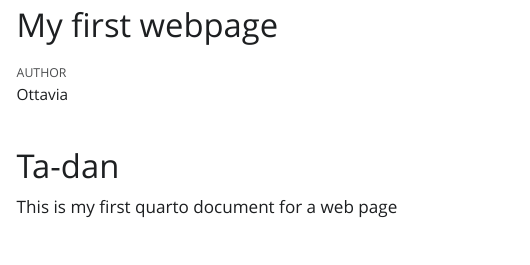
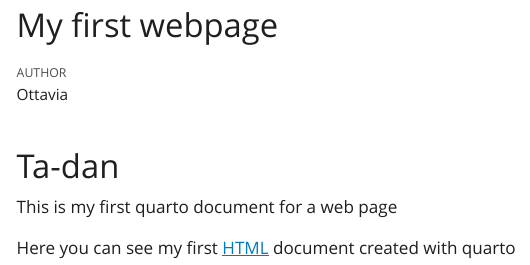
Before and after one commit to OttaviaE/my-new-project, a Quarto document (index.qmd): the page in a window 1100 px wide, from its top. The pictures show the output file index.html that the author committed with the source, opened offline; Quarto's library style sheets are replaced by a plain one without menus.

Commit message:
update index

```diff
--- a/index.qmd
+++ b/index.qmd
@@ -7,3 +7,5 @@ format: html
 # Ta-dan
 
 This is my first quarto document for a web page
+
+Here you can see my first [HTML](my-file.html) document created with quarto
```
Also changed, not shown: index.html.
